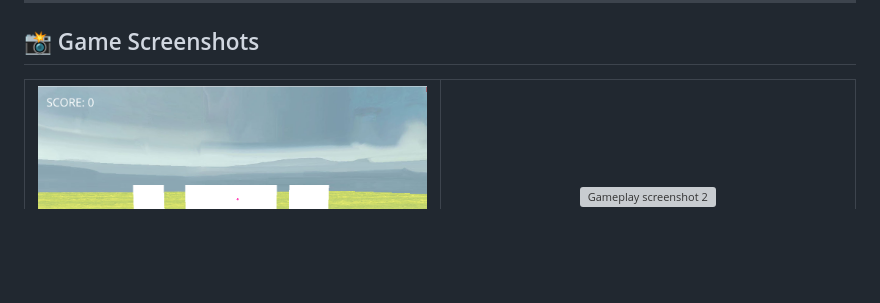
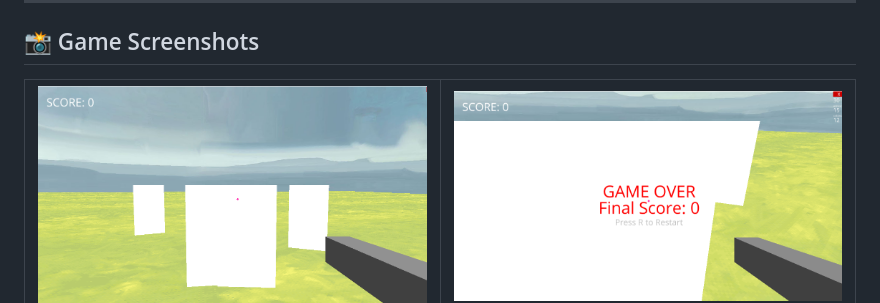
Before and after one commit to Devesh-Gawai/python-playground, a Markdown page: first_game/README.MD, the part around the change. Drawn GitHub-style; blank space fills up the shorter version; grey boxes are pictures that could not be loaded.

```diff
--- a/first_game/README.MD
+++ b/first_game/README.MD
@@ -48,7 +48,7 @@ The game drops the player into an open environment where enemies continuously sp
       <br><sub><b>Combat View</b></sub>
     </td>
     <td width="50%" align="center">
-      <img src="https://github.com/Devesh-Gawai/python-playground/blob/main/first_game/Screenshot%202026-08-01%20142543.pngg" alt="Gameplay screenshot 2" width="100%">
+      <img src="https://github.com/Devesh-Gawai/python-playground/blob/main/first_game/Screenshot%202026-08-01%20142543.png" alt="Gameplay screenshot 2" width="100%">
       <br><sub><b>Survival Gameplay</b></sub>
     </td>
   </tr>
```
